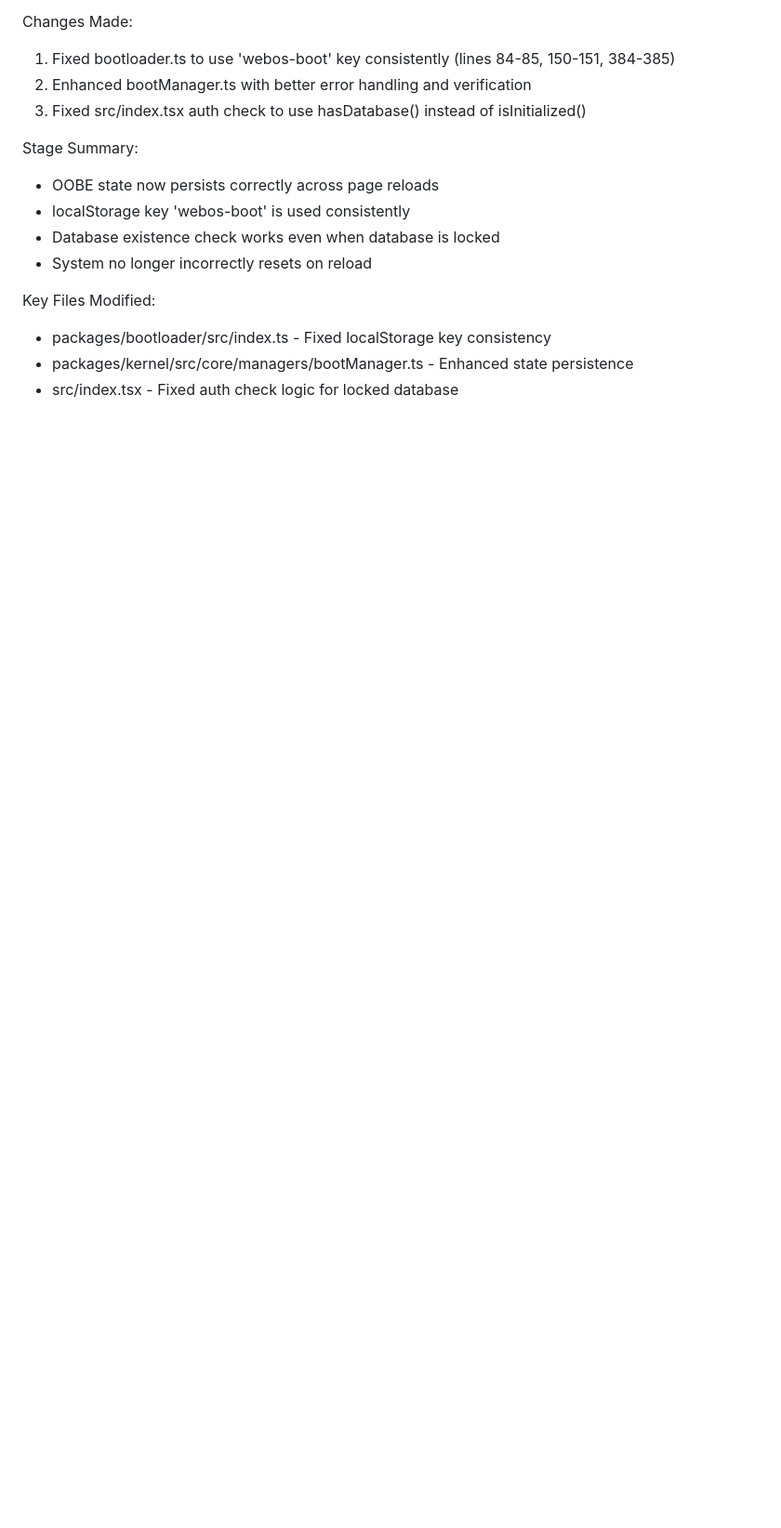
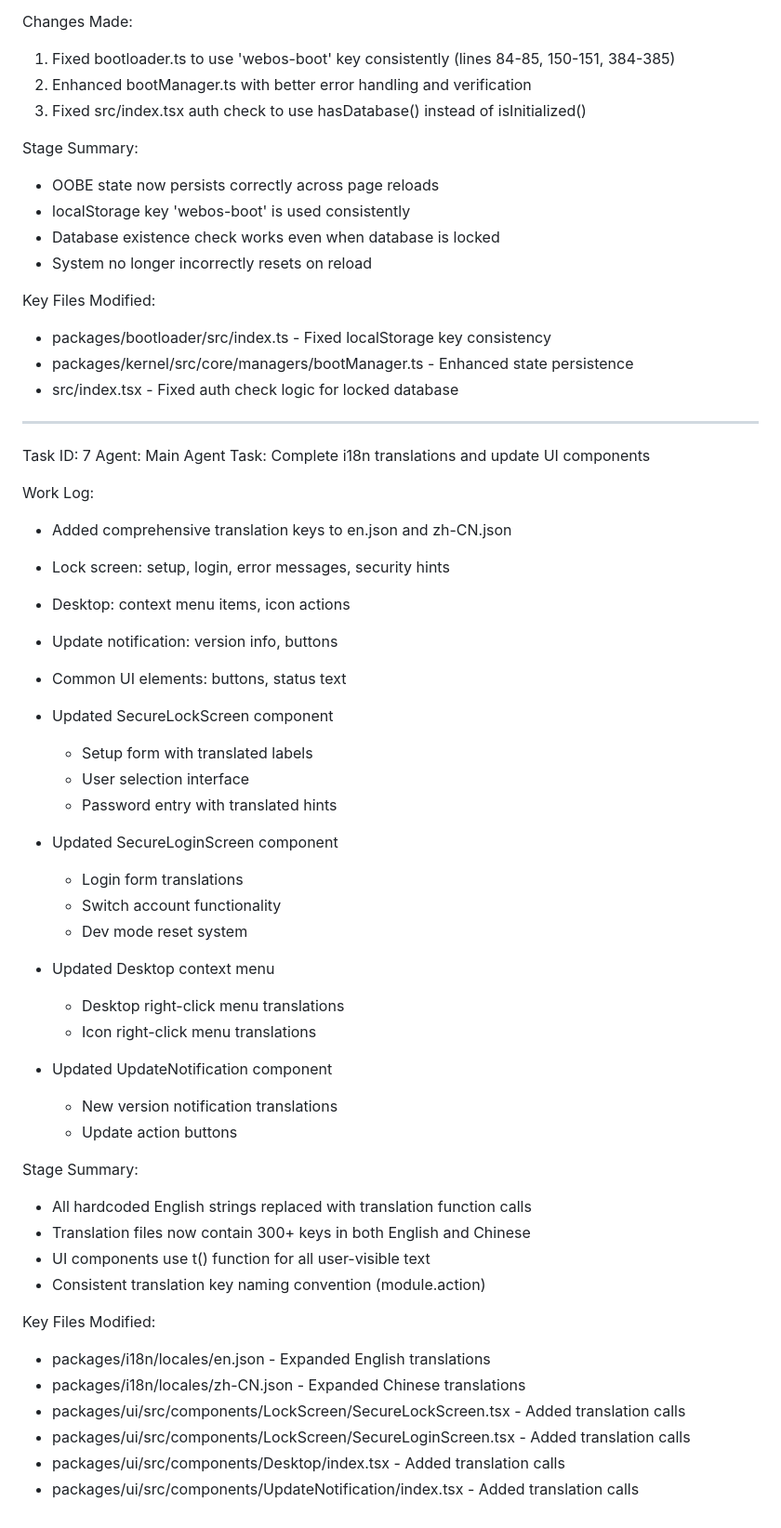
Before and after one commit to DingDing-bbb/webos, a Markdown page: worklog.md, the part around the change. Shown at 93% size. GitHub-like rendering; blank space fills up the shorter version.

Commit message:
Update worklog with i18n improvements

```diff
--- a/worklog.md
+++ b/worklog.md
@@ -217,3 +217,47 @@ Key Files Modified:
 - packages/bootloader/src/index.ts - Fixed localStorage key consistency
 - packages/kernel/src/core/managers/bootManager.ts - Enhanced state persistence
 - src/index.tsx - Fixed auth check logic for locked database
+
+---
+Task ID: 7
+Agent: Main Agent
+Task: Complete i18n translations and update UI components
+
+Work Log:
+- Added comprehensive translation keys to en.json and zh-CN.json
+- Lock screen: setup, login, error messages, security hints
+- Desktop: context menu items, icon actions
+- Update notification: version info, buttons
+- Common UI elements: buttons, status text
+
+- Updated SecureLockScreen component
+  - Setup form with translated labels
+  - User selection interface
+  - Password entry with translated hints
+
+- Updated SecureLoginScreen component
+  - Login form translations
+  - Switch account functionality
+  - Dev mode reset system
+
+- Updated Desktop context menu
+  - Desktop right-click menu translations
+  - Icon right-click menu translations
+
+- Updated UpdateNotification component
+  - New version notification translations
+  - Update action buttons
+
+Stage Summary:
+- All hardcoded English strings replaced with translation function calls
+- Translation files now contain 300+ keys in both English and Chinese
+- UI components use t() function for all user-visible text
+- Consistent translation key naming convention (module.action)
+
+Key Files Modified:
+- packages/i18n/locales/en.json - Expanded English translations
+- packages/i18n/locales/zh-CN.json - Expanded Chinese translations
+- packages/ui/src/components/LockScreen/SecureLockScreen.tsx - Added translation calls
+- packages/ui/src/components/LockScreen/SecureLoginScreen.tsx - Added translation calls
+- packages/ui/src/components/Desktop/index.tsx - Added translation calls
+- packages/ui/src/components/UpdateNotification/index.tsx - Added translation calls
```
